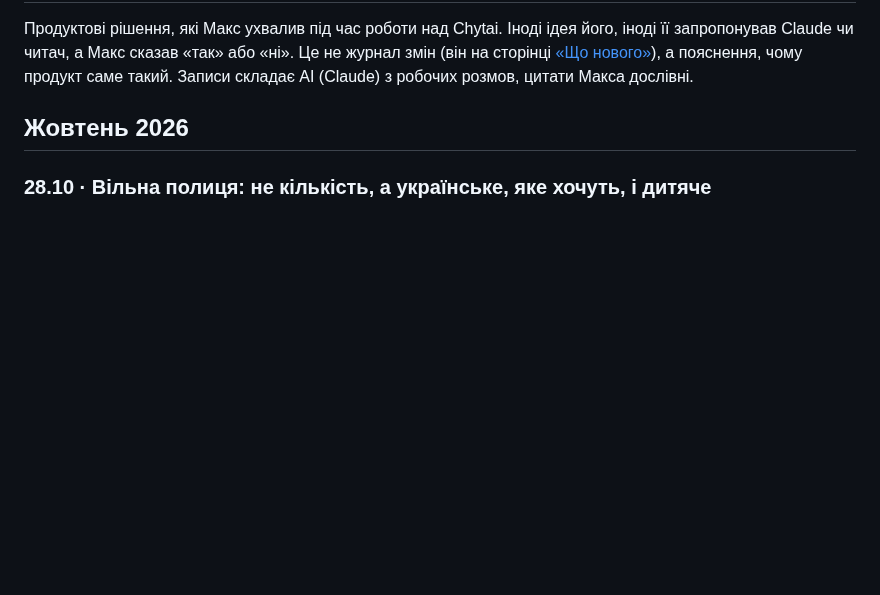
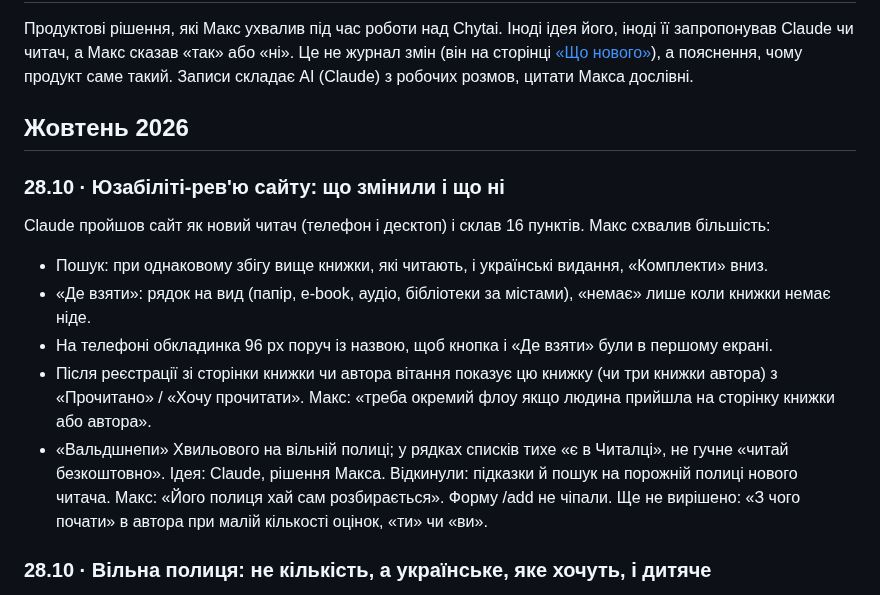
Before and after one commit to imax/chytai, a Markdown page: docs/decisions.md, the part around the change. GitHub-like rendering; blank space fills up the shorter version.

Commit message:
Decisions: usability review of the site (Max)
Co-Authored-By: Claude Opus 5.5 <noreply@anthropic.com>
Claude-Session: https://claude.ai/code/session_01EE9gMEspBoq8JFYULJaRW7

```diff
--- a/docs/decisions.md
+++ b/docs/decisions.md
@@ -8,6 +8,17 @@
 Продуктові рішення, які Макс ухвалив під час роботи над Chytai. Іноді ідея його, іноді її запропонував Claude чи читач, а Макс сказав «так» або «ні». Це не журнал змін (він на сторінці [«Що нового»](https://chytai.org.ua/updates)), а пояснення, чому продукт саме такий. Записи складає AI (Claude) з робочих розмов, цитати Макса дослівні.
 
 ## Жовтень 2026
+
+### 28.10 · Юзабіліті-рев'ю сайту: що змінили і що ні
+Claude пройшов сайт як новий читач (телефон і десктоп) і склав 16 пунктів. Макс схвалив більшість:
+- Пошук: при однаковому збігу вище книжки, які читають, і українські видання, «Комплекти» вниз.
+- «Де взяти»: рядок на вид (папір, e-book, аудіо, бібліотеки за містами), «немає» лише коли книжки немає ніде.
+- На телефоні обкладинка 96 px поруч із назвою, щоб кнопка і «Де взяти» були в першому екрані.
+- Після реєстрації зі сторінки книжки чи автора вітання показує цю книжку (чи три книжки автора) з «Прочитано» / «Хочу прочитати». Макс: «треба окремий флоу якщо людина прийшла на сторінку книжки або автора».
+- «Вальдшнепи» Хвильового на вільній полиці; у рядках списків тихе «є в Читалці», не гучне «читай безкоштовно».
+Ідея: Claude, рішення Макса.
+Відкинули: підказки й пошук на порожній полиці нового читача. Макс: «Його полиця хай сам розбирається». Форму /add не чіпали.
+Ще не вирішено: «З чого почати» в автора при малій кількості оцінок, «ти» чи «ви».
 
 ### 28.10 · Вільна полиця: не кількість, а українське, яке хочуть, і дитяче
 Claude запропонував довести вільну полицю до ~200 книжок (українська класика з Вікіджерел, англійська зі Standard Ebooks) і просити дозволів в авторів. Макс вирішив інакше: лише українські оригінали, які хтось має в «Хочу», і окремо ~20 коротких дитячих як тест (батьки читають дітям, друкують, а потім, може, знаходять щось для себе).
```
